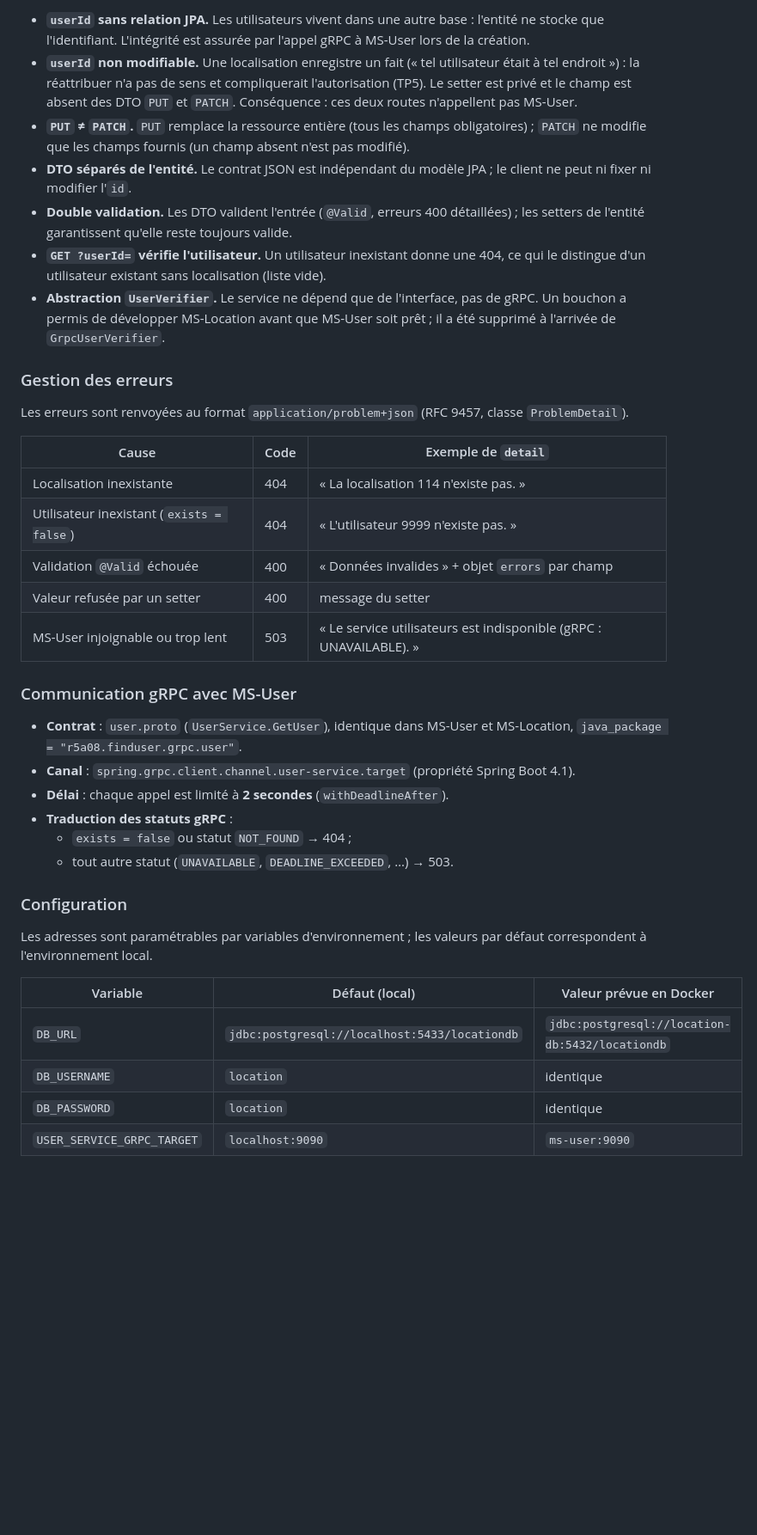
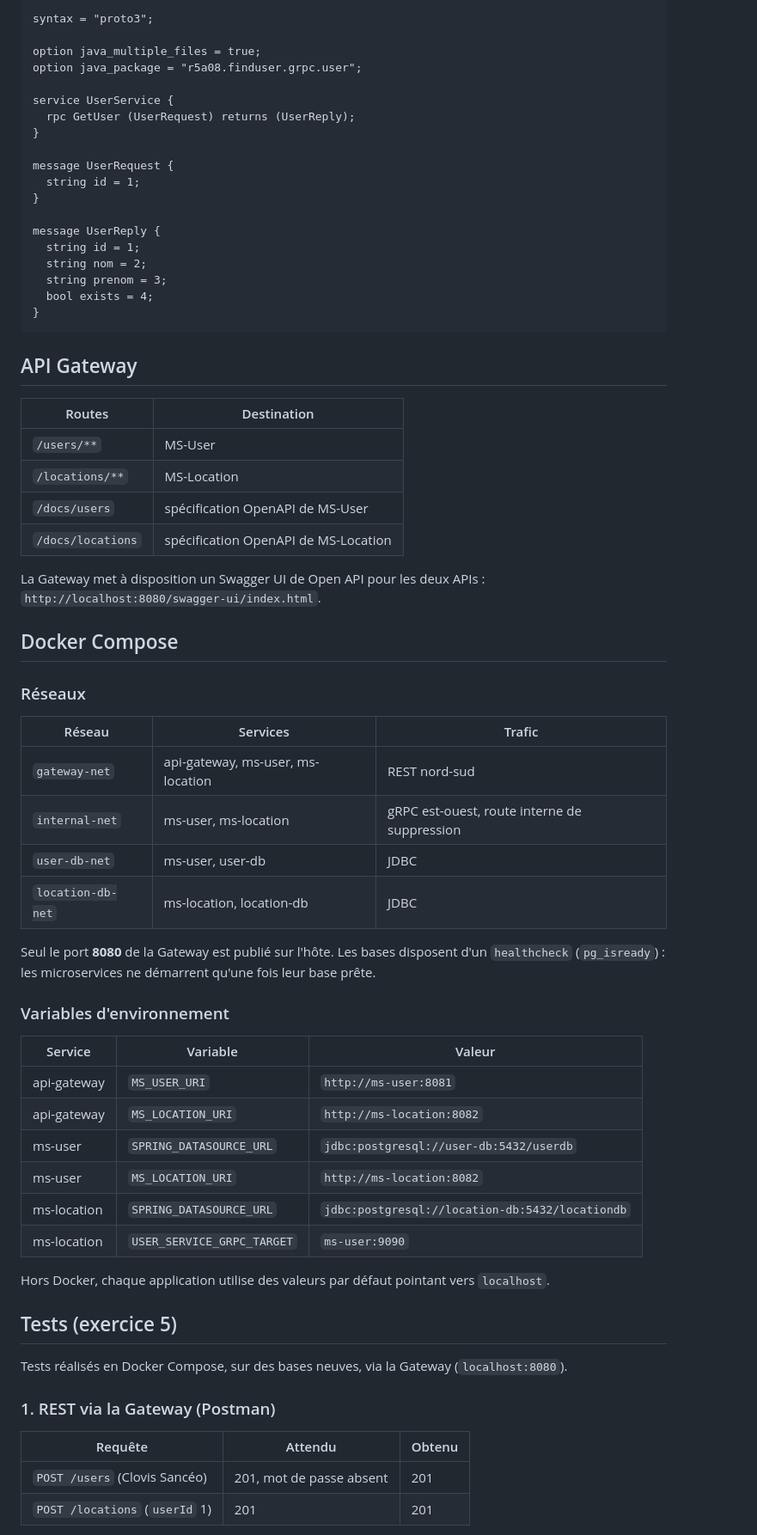
Before and after one commit to TheodoseGourdain/r5a08-finduser, a Markdown page: README.md, the part around one of its changes. Shown at 86% size. Drawn GitHub-style; blank space fills up the shorter version.

````diff
--- a/README.md
+++ b/README.md
@@ -78,41 +126,72 @@ Documentation interactive : `http://localhost:8082/swagger-ui.html` — spécifi
 
-- **`userId` sans relation JPA.** Les utilisateurs vivent dans une autre base : l'entité ne stocke que l'identifiant. L'intégrité est assurée par l'appel gRPC à MS-User lors de la création.
-- **`userId` non modifiable.** Une localisation enregistre un fait (« tel utilisateur était à tel endroit ») : la réattribuer n'a pas de sens et compliquerait l'autorisation (TP5). Le setter est privé et le champ est absent des DTO `PUT` et `PATCH`. Conséquence : ces deux routes n'appellent pas MS-User.
-- **`PUT` ≠ `PATCH`.** `PUT` remplace la ressource entière (tous les champs obligatoires) ; `PATCH` ne modifie que les champs fournis (un champ absent n'est pas modifié).
-- **DTO séparés de l'entité.** Le contrat JSON est indépendant du modèle JPA ; le client ne peut ni fixer ni modifier l'`id`.
-- **Double validation.** Les DTO valident l'entrée (`@Valid`, erreurs 400 détaillées) ; les setters de l'entité garantissent qu'elle reste toujours valide.
-- **`GET ?userId=` vérifie l'utilisateur.** Un utilisateur inexistant donne une 404, ce qui le distingue d'un utilisateur existant sans localisation (liste vide).
-- **Abstraction `UserVerifier`.** Le service ne dépend que de l'interface, pas de gRPC. Un bouchon a permis de développer MS-Location avant que MS-User soit prêt ; il a été supprimé à l'arrivée de `GrpcUserVerifier`.
+```protobuf
+syntax = "proto3";
 
-### Gestion des erreurs
+option java_multiple_files = true;
+option java_package = "r5a08.finduser.grpc.user";
 
-Les erreurs sont renvoyées au format `application/problem+json` (RFC 9457, classe `ProblemDetail`).
+service UserService {
+  rpc GetUser (UserRequest) returns (UserReply);
+}
 
-| Cause | Code | Exemple de `detail` |
+message UserRequest {
+  string id = 1;
+}
+
+message UserReply {
+  string id = 1;
+  string nom = 2;
+  string prenom = 3;
+  bool exists = 4;
+}
+```
+
+## API Gateway
+
+| Routes | Destination |
+|---|---|
+| `/users/**` | MS-User |
+| `/locations/**` | MS-Location |
+| `/docs/users` | spécification OpenAPI de MS-User |
+| `/docs/locations` | spécification OpenAPI de MS-Location |
+
+La Gateway met à disposition un Swagger UI de Open API pour les deux APIs : `http://localhost:8080/swagger-ui/index.html`.
+
+
+## Docker Compose
+
+### Réseaux
+
+| Réseau | Services | Trafic |
 |---|---|---|
-| Localisation inexistante | 404 | « La localisation 114 n'existe pas. » |
-| Utilisateur inexistant (`exists = false`) | 404 | « L'utilisateur 9999 n'existe pas. » |
-| Validation `@Valid` échouée | 400 | « Données invalides » + objet `errors` par champ |
-| Valeur refusée par un setter | 400 | message du setter |
-| MS-User injoignable ou trop lent | 503 | « Le service utilisateurs est indisponible (gRPC : UNAVAILABLE). » |
+| `gateway-net` | api-gateway, ms-user, ms-location | REST nord-sud |
+| `internal-net` | ms-user, ms-location | gRPC est-ouest, route interne de suppression |
+| `user-db-net` | ms-user, user-db | JDBC |
+| `location-db-net` | ms-location, location-db | JDBC |
 
-### Communication gRPC avec MS-User
+Seul le port **8080** de la Gateway est publié sur l'hôte. Les bases disposent d'un `healthcheck` (`pg_isready`) : les microservices ne démarrent qu'une fois leur base prête.
 
-- **Contrat** : `user.proto` (`UserService.GetUser`), identique dans MS-User et MS-Location, `java_package = "r5a08.finduser.grpc.user"`.
-- **Canal** : `spring.grpc.client.channel.user-service.target` (propriété Spring Boot 4.1).
-- **Délai** : chaque appel est limité à **2 secondes** (`withDeadlineAfter`).
-- **Traduction des statuts gRPC** :
-  - `exists = false` ou statut `NOT_FOUND` → 404 ;
-  - tout autre statut (`UNAVAILABLE`, `DEADLINE_EXCEEDED`, …) → 503.
+### Variables d'environnement
 
-### Configuration
+| Service | Variable | Valeur |
+|---|---|---|
+| api-gateway | `MS_USER_URI` | `http://ms-user:8081` |
+| api-gateway | `MS_LOCATION_URI` | `http://ms-location:8082` |
+| ms-user | `SPRING_DATASOURCE_URL` | `jdbc:postgresql://user-db:5432/userdb` |
+| ms-user | `MS_LOCATION_URI` | `http://ms-location:8082` |
+| ms-location | `SPRING_DATASOURCE_URL` | `jdbc:postgresql://location-db:5432/locationdb` |
+| ms-location | `USER_SERVICE_GRPC_TARGET` | `ms-user:9090` |
 
-Les adresses sont paramétrables par variables d'environnement ; les valeurs par défaut correspondent à l'environnement local.
+Hors Docker, chaque application utilise des valeurs par défaut pointant vers `localhost`.
 
-| Variable | Défaut (local) | Valeur prévue en Docker |
+## Tests (exercice 5)
+
+Tests réalisés en Docker Compose, sur des bases neuves, via la Gateway (`localhost:8080`).
+
+### 1. REST via la Gateway (Postman)
+
+| Requête | Attendu | Obtenu |
 |---|---|---|
-| `DB_URL` | `jdbc:postgresql://localhost:5433/locationdb` | `jdbc:postgresql://location-db:5432/locationdb` |
-| `DB_USERNAME` | `location` | identique |
-| `DB_PASSWORD` | `location` | identique |
-| `USER_SERVICE_GRPC_TARGET` | `localhost:9090` | `ms-user:9090` |
+| `POST /users` (Clovis Sancéo) | 201, mot de passe absent | 201 |
+| `POST /locations` (`userId` 1) | 201 | 201 |
 
````
Also changed, not shown: other parts of README.md (+122 -112 lines), a_corriger.md (deleted, +0 -107 lines), captures/cas-erreur.png (added), captures/grpcurl.png (added), captures/postman-location.png (added), captures/postman-user.png (added).
